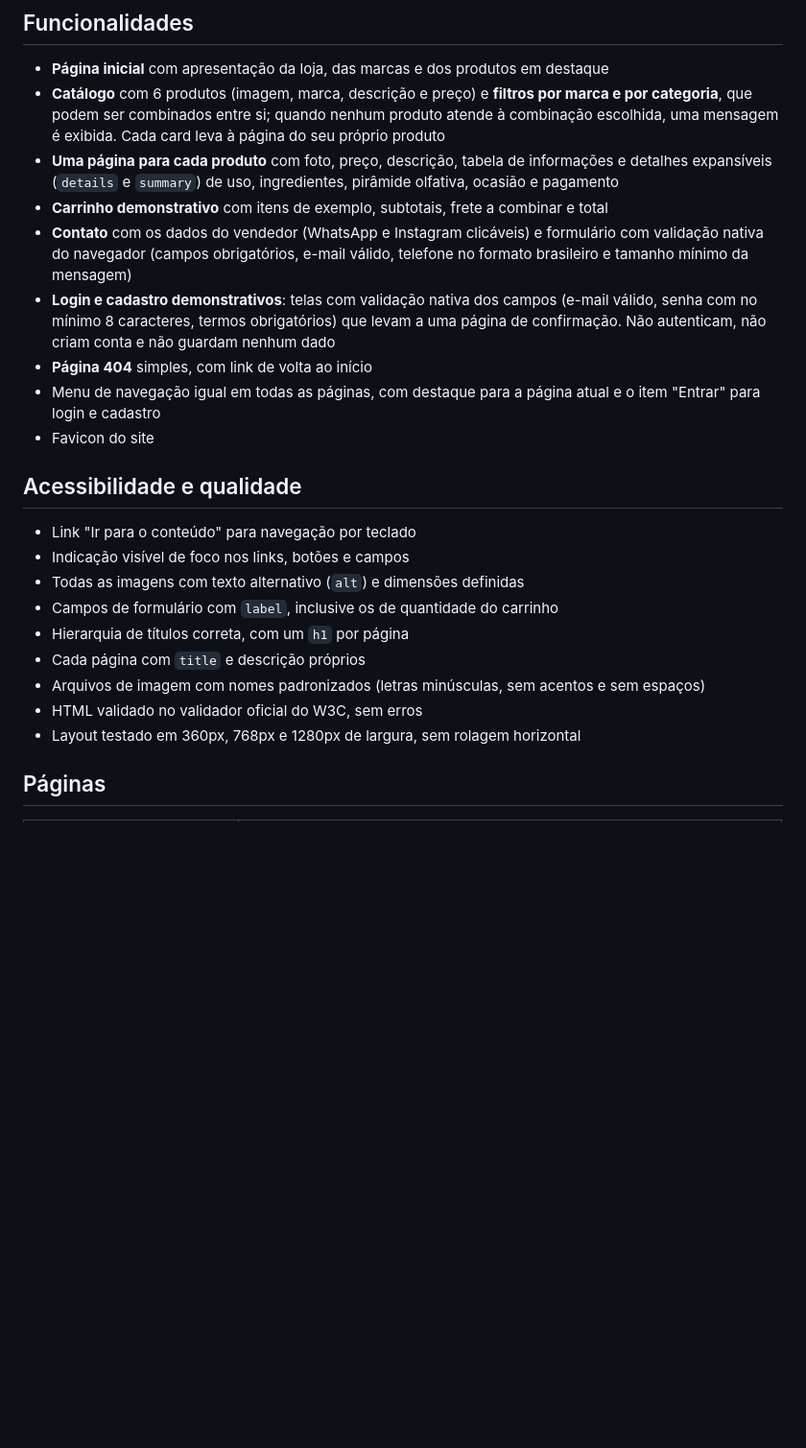
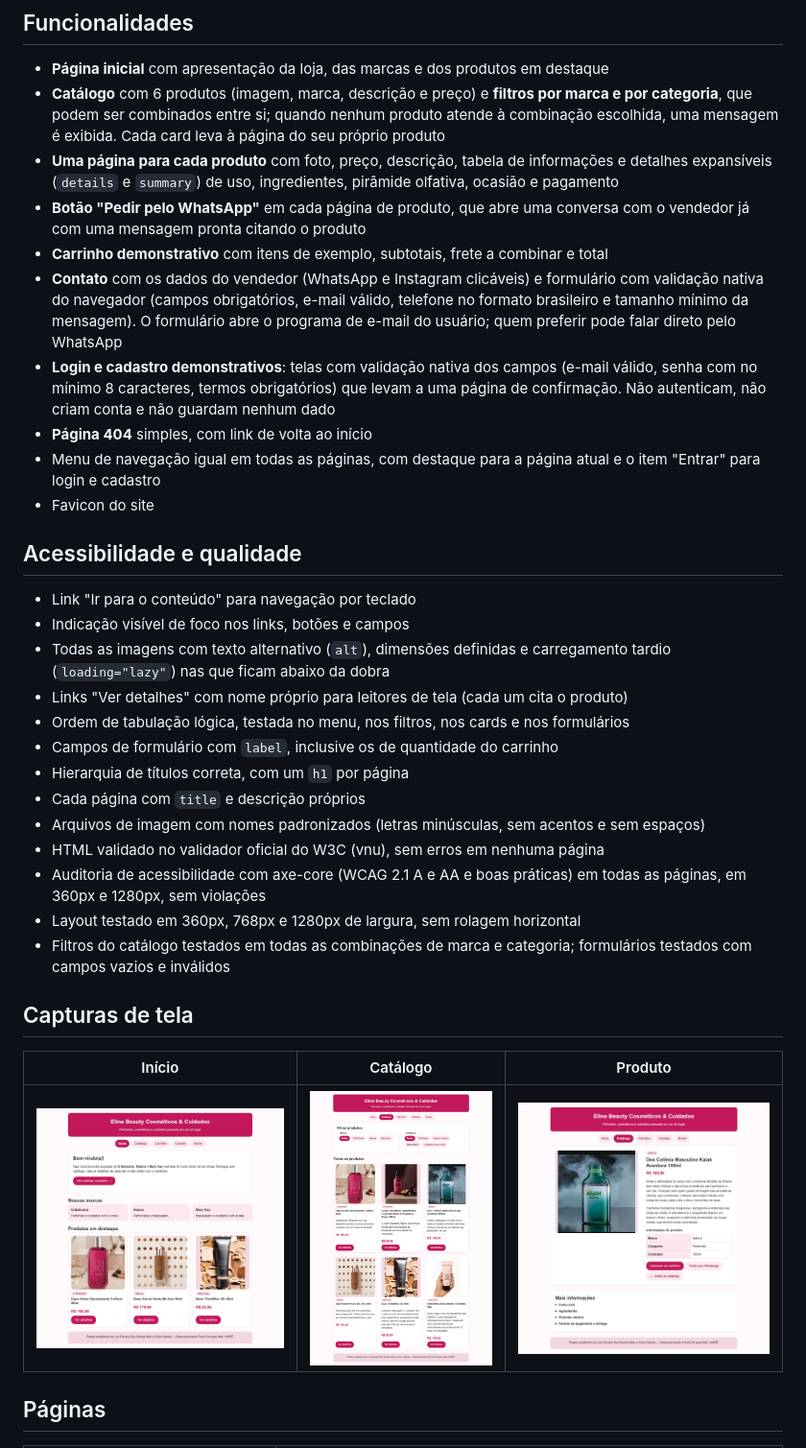
Before and after one commit to luizneto083/html_vitrine_virtual, a Markdown page: README.md, the part around one of its changes. Shown at 96% size. GitHub-like rendering; pictures changed too: docs/catalogo.png (added), docs/inicio.png (added), docs/produto.png (added); blank space fills up the shorter version.

Commit message:
Revisão final: index na raiz, botão WhatsApp, acessibilidade, README e ajustes de conteúdo

```diff
--- a/README.md
+++ b/README.md
@@ -24,8 +24,9 @@ e entre em contato com o vendedor, que não possui loja física.
 - **Página inicial** com apresentação da loja, das marcas e dos produtos em destaque
 - **Catálogo** com 6 produtos (imagem, marca, descrição e preço) e **filtros por marca e por categoria**, que podem ser combinados entre si; quando nenhum produto atende à combinação escolhida, uma mensagem é exibida. Cada card leva à página do seu próprio produto
 - **Uma página para cada produto** com foto, preço, descrição, tabela de informações e detalhes expansíveis (`details` e `summary`) de uso, ingredientes, pirâmide olfativa, ocasião e pagamento
+- **Botão "Pedir pelo WhatsApp"** em cada página de produto, que abre uma conversa com o vendedor já com uma mensagem pronta citando o produto
 - **Carrinho demonstrativo** com itens de exemplo, subtotais, frete a combinar e total
-- **Contato** com os dados do vendedor (WhatsApp e Instagram clicáveis) e formulário com validação nativa do navegador (campos obrigatórios, e-mail válido, telefone no formato brasileiro e tamanho mínimo da mensagem)
+- **Contato** com os dados do vendedor (WhatsApp e Instagram clicáveis) e formulário com validação nativa do navegador (campos obrigatórios, e-mail válido, telefone no formato brasileiro e tamanho mínimo da mensagem). O formulário abre o programa de e-mail do usuário; quem preferir pode falar direto pelo WhatsApp
 - **Login e cadastro demonstrativos**: telas com validação nativa dos campos (e-mail válido, senha com no mínimo 8 caracteres, termos obrigatórios) que levam a uma página de confirmação. Não autenticam, não criam conta e não guardam nenhum dado
 - **Página 404** simples, com link de volta ao início
 - Menu de navegação igual em todas as páginas, com destaque para a página atual e o item "Entrar" para login e cadastro
@@ -35,13 +36,23 @@ e entre em contato com o vendedor, que não possui loja física.
 
 - Link "Ir para o conteúdo" para navegação por teclado
 - Indicação visível de foco nos links, botões e campos
-- Todas as imagens com texto alternativo (`alt`) e dimensões definidas
+- Todas as imagens com texto alternativo (`alt`), dimensões definidas e carregamento tardio (`loading="lazy"`) nas que ficam abaixo da dobra
+- Links "Ver detalhes" com nome próprio para leitores de tela (cada um cita o produto)
+- Ordem de tabulação lógica, testada no menu, nos filtros, nos cards e nos formulários
 - Campos de formulário com `label`, inclusive os de quantidade do carrinho
 - Hierarquia de títulos correta, com um `h1` por página
 - Cada página com `title` e descrição próprios
 - Arquivos de imagem com nomes padronizados (letras minúsculas, sem acentos e sem espaços)
-- HTML validado no validador oficial do W3C, sem erros
+- HTML validado no validador oficial do W3C (vnu), sem erros em nenhuma página
+- Auditoria de acessibilidade com axe-core (WCAG 2.1 A e AA e boas práticas) em todas as páginas, em 360px e 1280px, sem violações
 - Layout testado em 360px, 768px e 1280px de largura, sem rolagem horizontal
+- Filtros do catálogo testados em todas as combinações de marca e categoria; formulários testados com campos vazios e inválidos
+
+## Capturas de tela
+
+|               Início               |                  Catálogo                  |                Produto                 |
+| :--------------------------------: | :----------------------------------------: | :------------------------------------: |
+| ![Página inicial](docs/inicio.png) | ![Catálogo com filtros](docs/catalogo.png) | ![Página de produto](docs/produto.png) |
 
 ## Páginas
 
```
Also changed, not shown: other parts of README.md (+23 -19 lines), 18 other files.
